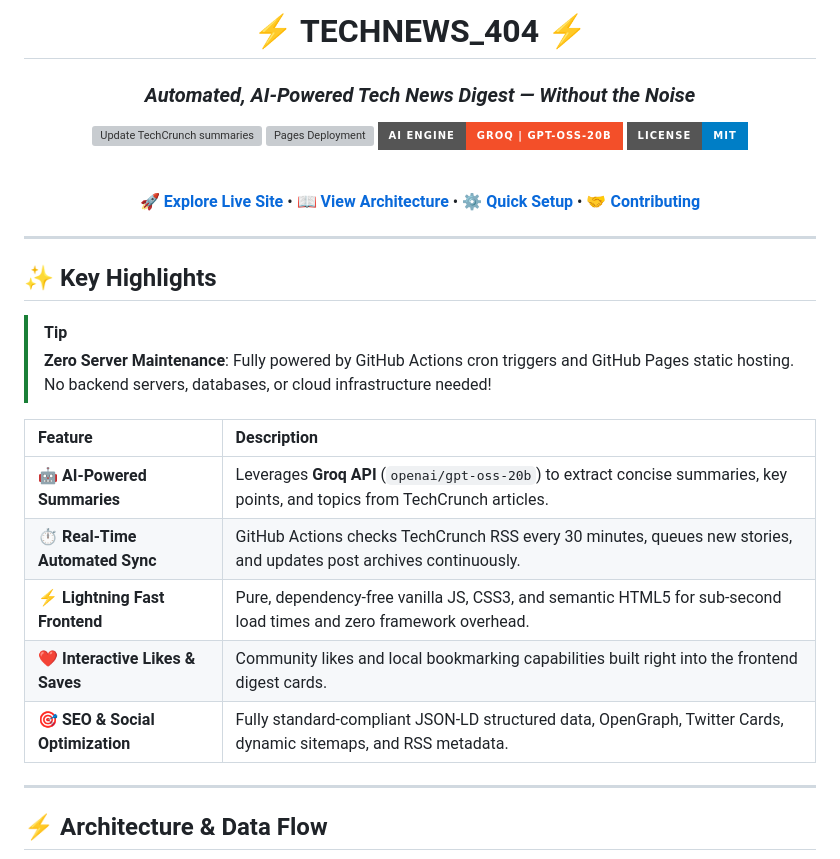
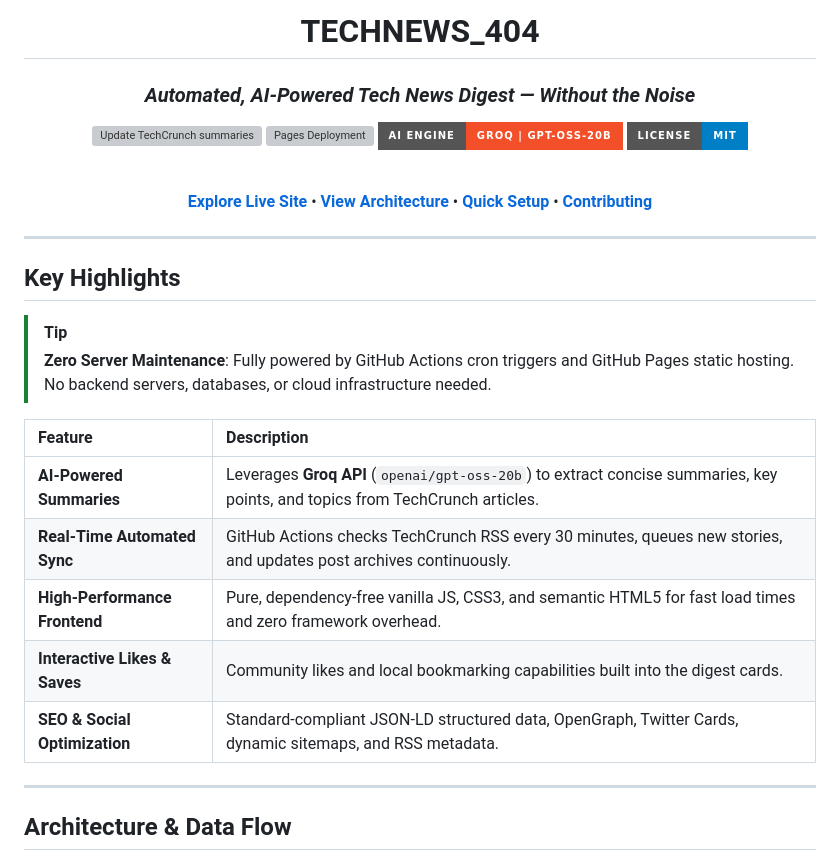
Before and after one commit to rutaabali3/TECHNEWS_404, a Markdown page: README.md, the part around one of its changes. Drawn GitHub-style; badges without logos; grey boxes are pictures that could not be loaded.

````diff
--- a/README.md
+++ b/README.md
@@ -1,6 +1,6 @@
 <div align="center">
 
-# ⚡ TECHNEWS_404 ⚡
+# TECHNEWS_404
 ### *Automated, AI-Powered Tech News Digest — Without the Noise*
 
 [![Update TechCrunch summaries](https://img.shields.io/github/actions/workflow/status/rutaabali3/TECHNEWS_404/update-posts.yml?branch=main&style=for-the-badge&logo=githubactions&logoColor=white&label=Pipeline%20Status)](https://github.com/rutaabali3/TECHNEWS_404/actions/workflows/update-posts.yml)
@@ -10,28 +10,28 @@
 
 <br/>
 
-[🚀 **Explore Live Site**](https://rutaabali3.github.io/TECHNEWS_404/) • [📖 **View Architecture**](#-architecture--data-flow) • [⚙️ **Quick Setup**](#-quick-setup) • [🤝 **Contributing**](#-contributing)
+[**Explore Live Site**](https://rutaabali3.github.io/TECHNEWS_404/) • [**View Architecture**](#architecture--data-flow) • [**Quick Setup**](#quick-setup) • [**Contributing**](#contributing)
 
 <hr/>
 
 </div>
 
-## ✨ Key Highlights
+## Key Highlights
 
 > [!TIP]
-> **Zero Server Maintenance**: Fully powered by GitHub Actions cron triggers and GitHub Pages static hosting. No backend servers, databases, or cloud infrastructure needed!
+> **Zero Server Maintenance**: Fully powered by GitHub Actions cron triggers and GitHub Pages static hosting. No backend servers, databases, or cloud infrastructure needed.
 
 | Feature | Description |
 | :--- | :--- |
-| 🤖 **AI-Powered Summaries** | Leverages **Groq API** (`openai/gpt-oss-20b`) to extract concise summaries, key points, and topics from TechCrunch articles. |
-| ⏱️ **Real-Time Automated Sync** | GitHub Actions checks TechCrunch RSS every 30 minutes, queues new stories, and updates post archives continuously. |
-| ⚡ **Lightning Fast Frontend** | Pure, dependency-free vanilla JS, CSS3, and semantic HTML5 for sub-second load times and zero framework overhead. |
-| ❤️ **Interactive Likes & Saves** | Community likes and local bookmarking capabilities built right into the frontend digest cards. |
-| 🎯 **SEO & Social Optimization** | Fully standard-compliant JSON-LD structured data, OpenGraph, Twitter Cards, dynamic sitemaps, and RSS metadata. |
+| **AI-Powered Summaries** | Leverages **Groq API** (`openai/gpt-oss-20b`) to extract concise summaries, key points, and topics from TechCrunch articles. |
+| **Real-Time Automated Sync** | GitHub Actions checks TechCrunch RSS every 30 minutes, queues new stories, and updates post archives continuously. |
+| **High-Performance Frontend** | Pure, dependency-free vanilla JS, CSS3, and semantic HTML5 for fast load times and zero framework overhead. |
+| **Interactive Likes & Saves** | Community likes and local bookmarking capabilities built into the digest cards. |
+| **SEO & Social Optimization** | Standard-compliant JSON-LD structured data, OpenGraph, Twitter Cards, dynamic sitemaps, and RSS metadata. |
 
 ---
 
-## ⚡ Architecture & Data Flow
+## Architecture & Data Flow
 
 ```mermaid
 flowchart TD
````
Also changed, not shown: other parts of README.md (+26 -26 lines).
